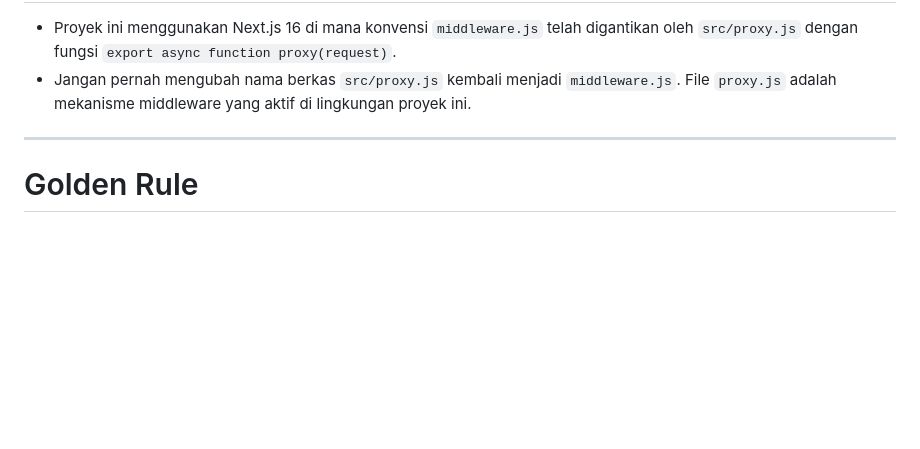
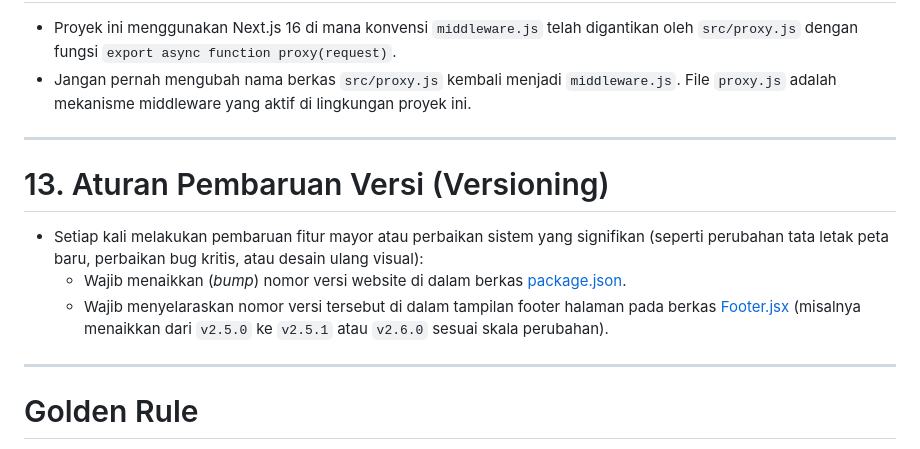
Before and after one commit to umamit/sdbobong, a Markdown page: .agents/AGENTS.md, the part around the change. GitHub-like rendering; blank space fills up the shorter version.

Commit message:
docs: add rule #13 Aturan Pembaruan Versi (Versioning) to AGENTS.md

```diff
--- a/.agents/AGENTS.md
+++ b/.agents/AGENTS.md
@@ -208,6 +208,14 @@ For security-related changes, recommend verifying headers (e.g., via `curl`) to
 
 ---
 
+# 13. Aturan Pembaruan Versi (Versioning)
+
+- Setiap kali melakukan pembaruan fitur mayor atau perbaikan sistem yang signifikan (seperti perubahan tata letak peta baru, perbaikan bug kritis, atau desain ulang visual):
+  - Wajib menaikkan (*bump*) nomor versi website di dalam berkas [package.json](file:///Users/husnitausman/Documents/antigravity/modest-raman/package.json).
+  - Wajib menyelaraskan nomor versi tersebut di dalam tampilan footer halaman pada berkas [Footer.jsx](file:///Users/husnitausman/Documents/antigravity/modest-raman/src/components/Footer.jsx) (misalnya menaikkan dari `v2.5.0` ke `v2.5.1` atau `v2.6.0` sesuai skala perubahan).
+
+---
+
 # Golden Rule
 
 
```
